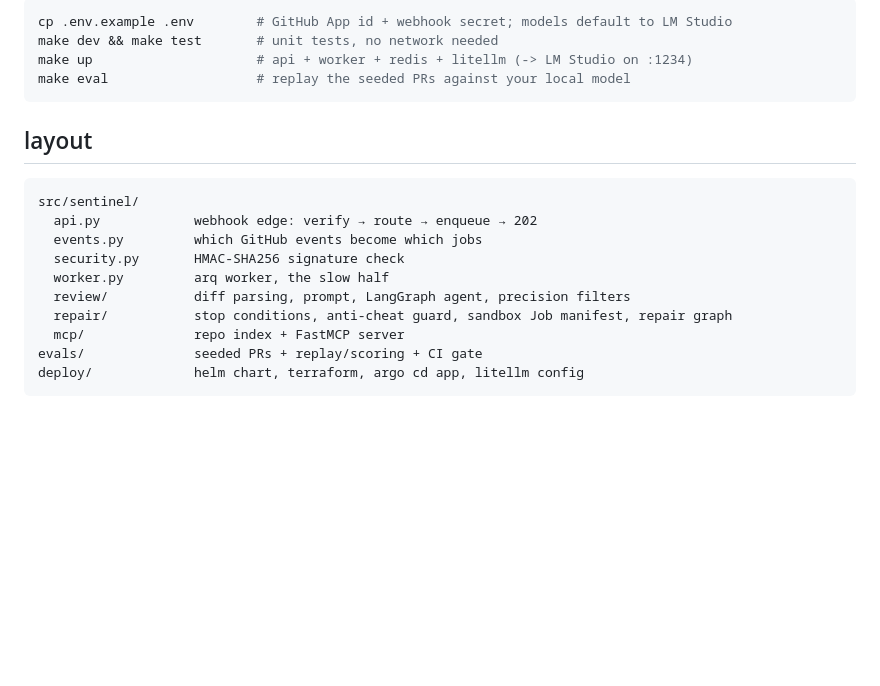
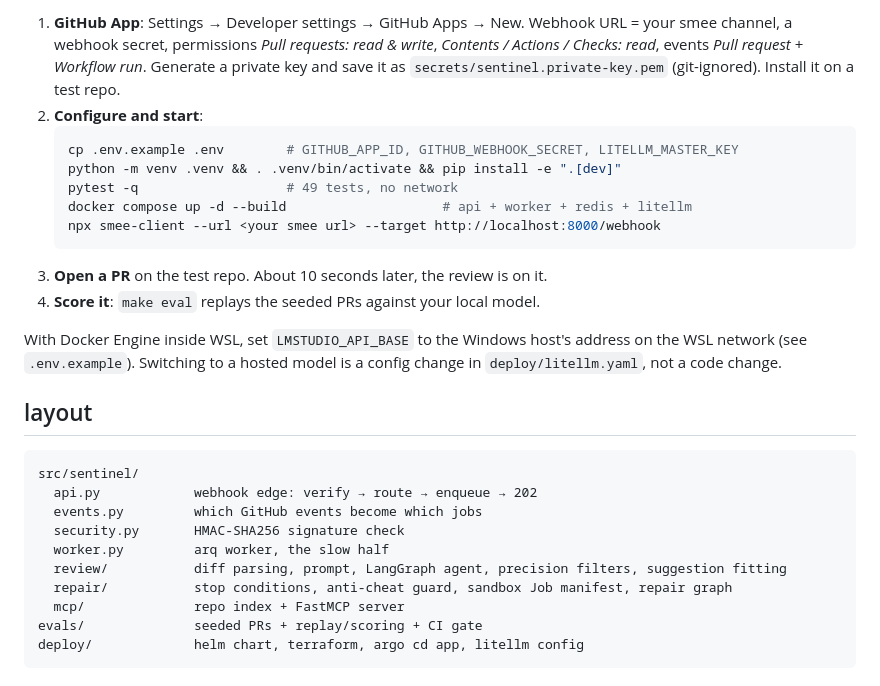
Before and after one commit to ashcrowsz/sentinel, a Markdown page: README.md, the part around one of its changes. Rendered like a GitHub page; blank space fills up the shorter version.

````diff
--- a/README.md
+++ b/README.md
@@ -91,10 +109,17 @@ Point a GitHub App's webhook at the api (a free tunnel like smee.io works) and i
 
-```bash
-cp .env.example .env        # GitHub App id + webhook secret; models default to LM Studio
-make dev && make test       # unit tests, no network needed
-make up                     # api + worker + redis + litellm (-> LM Studio on :1234)
-make eval                   # replay the seeded PRs against your local model
-```
+1. **GitHub App**: Settings → Developer settings → GitHub Apps → New. Webhook URL = your smee channel, a webhook secret, permissions *Pull requests: read & write*, *Contents / Actions / Checks: read*, events *Pull request* + *Workflow run*. Generate a private key and save it as `secrets/sentinel.private-key.pem` (git-ignored). Install it on a test repo.
+2. **Configure and start**:
+   ```bash
+   cp .env.example .env        # GITHUB_APP_ID, GITHUB_WEBHOOK_SECRET, LITELLM_MASTER_KEY
+   python -m venv .venv && . .venv/bin/activate && pip install -e ".[dev]"
+   pytest -q                   # 49 tests, no network
+   docker compose up -d --build                    # api + worker + redis + litellm
+   npx smee-client --url <your smee url> --target http://localhost:8000/webhook
+   ```
+3. **Open a PR** on the test repo. About 10 seconds later, the review is on it.
+4. **Score it**: `make eval` replays the seeded PRs against your local model.
+
+With Docker Engine inside WSL, set `LMSTUDIO_API_BASE` to the Windows host's address on the WSL network (see `.env.example`). Switching to a hosted model is a config change in `deploy/litellm.yaml`, not a code change.
 
 ## layout
 
@@ -104,7 +129,7 @@ src/sentinel/
   events.py         which GitHub events become which jobs
   security.py       HMAC-SHA256 signature check
   worker.py         arq worker, the slow half
-  review/           diff parsing, prompt, LangGraph agent, precision filters
+  review/           diff parsing, prompt, LangGraph agent, precision filters, suggestion fitting
   repair/           stop conditions, anti-cheat guard, sandbox Job manifest, repair graph
   mcp/              repo index + FastMCP server
 evals/              seeded PRs + replay/scoring + CI gate
````
Also changed, not shown: other parts of README.md (+69 -51 lines), docs/review.png (added), 2 other files.
